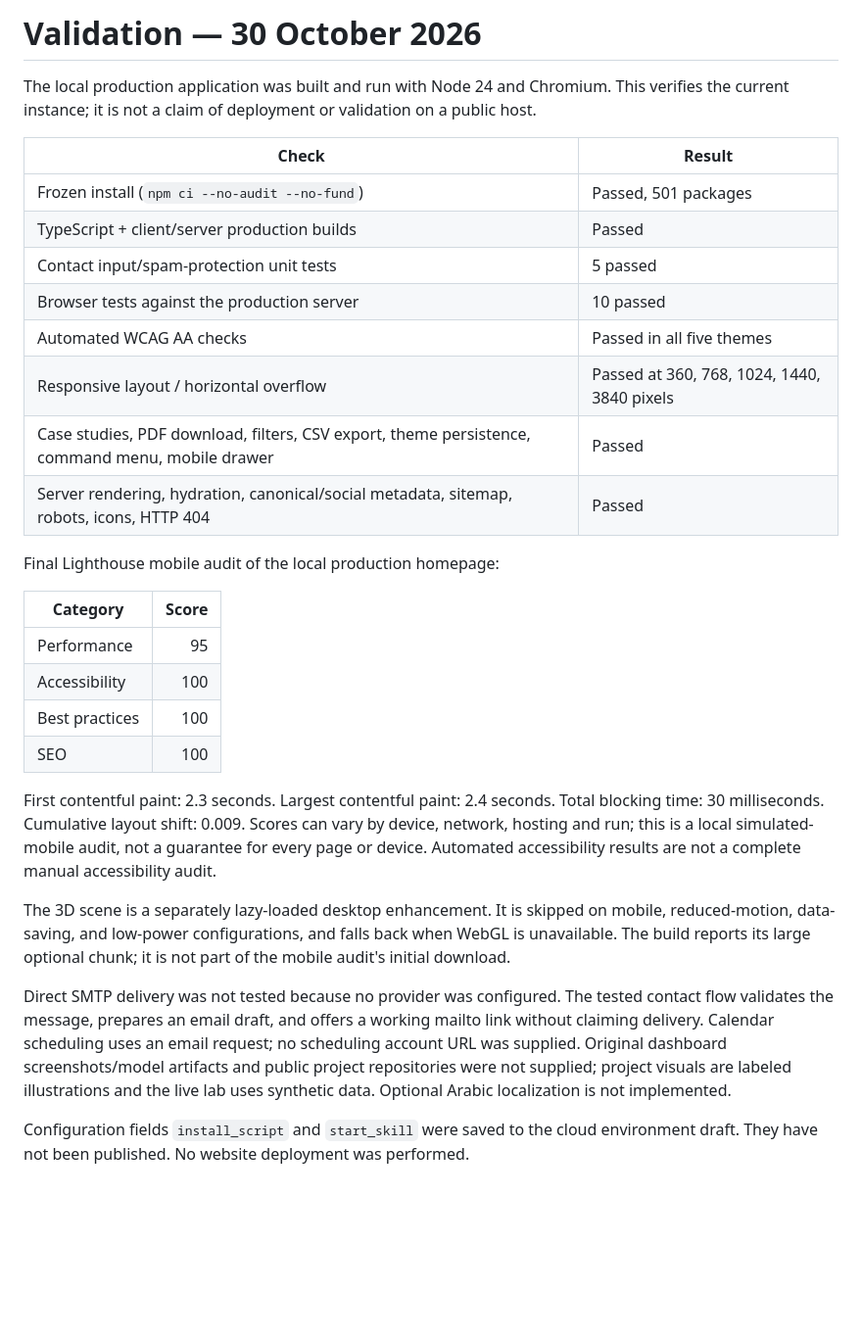
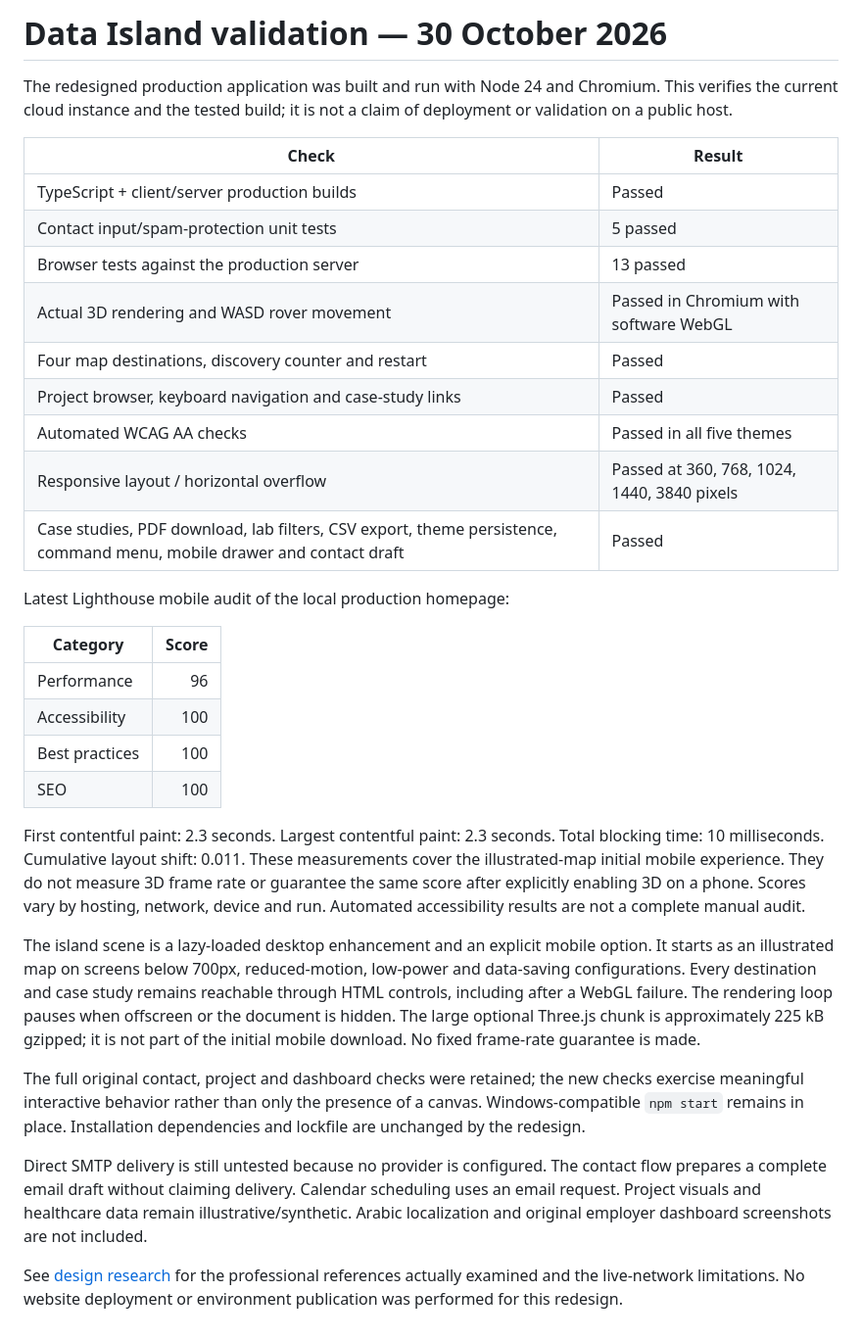
Before and after one commit to faaayaaz/portfolioo, a Markdown page: docs/VALIDATION.md, the part around the change. Shown: that part at 98% size. Drawn GitHub-style; blank space fills up the shorter version.

```diff
--- a/docs/VALIDATION.md
+++ b/docs/VALIDATION.md
@@ -1,31 +1,34 @@
-# Validation — 30 October 2026
+# Data Island validation — 30 October 2026
 
-The local production application was built and run with Node 24 and Chromium. This verifies the current instance; it is not a claim of deployment or validation on a public host.
+The redesigned production application was built and run with Node 24 and Chromium. This verifies the current cloud instance and the tested build; it is not a claim of deployment or validation on a public host.
 
 | Check | Result |
 | --- | --- |
-| Frozen install (`npm ci --no-audit --no-fund`) | Passed, 501 packages |
 | TypeScript + client/server production builds | Passed |
 | Contact input/spam-protection unit tests | 5 passed |
-| Browser tests against the production server | 10 passed |
+| Browser tests against the production server | 13 passed |
+| Actual 3D rendering and WASD rover movement | Passed in Chromium with software WebGL |
+| Four map destinations, discovery counter and restart | Passed |
+| Project browser, keyboard navigation and case-study links | Passed |
 | Automated WCAG AA checks | Passed in all five themes |
 | Responsive layout / horizontal overflow | Passed at 360, 768, 1024, 1440, 3840 pixels |
-| Case studies, PDF download, filters, CSV export, theme persistence, command menu, mobile drawer | Passed |
-| Server rendering, hydration, canonical/social metadata, sitemap, robots, icons, HTTP 404 | Passed |
+| Case studies, PDF download, lab filters, CSV export, theme persistence, command menu, mobile drawer and contact draft | Passed |
 
-Final Lighthouse mobile audit of the local production homepage:
+Latest Lighthouse mobile audit of the local production homepage:
 
 | Category | Score |
 | --- | ---: |
-| Performance | 95 |
+| Performance | 96 |
 | Accessibility | 100 |
 | Best practices | 100 |
 | SEO | 100 |
 
-First contentful paint: 2.3 seconds. Largest contentful paint: 2.4 seconds. Total blocking time: 30 milliseconds. Cumulative layout shift: 0.009. Scores can vary by device, network, hosting and run; this is a local simulated-mobile audit, not a guarantee for every page or device. Automated accessibility results are not a complete manual accessibility audit.
+First contentful paint: 2.3 seconds. Largest contentful paint: 2.3 seconds. Total blocking time: 10 milliseconds. Cumulative layout shift: 0.011. These measurements cover the illustrated-map initial mobile experience. They do not measure 3D frame rate or guarantee the same score after explicitly enabling 3D on a phone. Scores vary by hosting, network, device and run. Automated accessibility results are not a complete manual audit.
 
-The 3D scene is a separately lazy-loaded desktop enhancement. It is skipped on mobile, reduced-motion, data-saving, and low-power configurations, and falls back when WebGL is unavailable. The build reports its large optional chunk; it is not part of the mobile audit's initial download.
+The island scene is a lazy-loaded desktop enhancement and an explicit mobile option. It starts as an illustrated map on screens below 700px, reduced-motion, low-power and data-saving configurations. Every destination and case study remains reachable through HTML controls, including after a WebGL failure. The rendering loop pauses when offscreen or the document is hidden. The large optional Three.js chunk is approximately 225 kB gzipped; it is not part of the initial mobile download. No fixed frame-rate guarantee is made.
 
-Direct SMTP delivery was not tested because no provider was configured. The tested contact flow validates the message, prepares an email draft, and offers a working mailto link without claiming delivery. Calendar scheduling uses an email request; no scheduling account URL was supplied. Original dashboard screenshots/model artifacts and public project repositories were not supplied; project visuals are labeled illustrations and the live lab uses synthetic data. Optional Arabic localization is not implemented.
+The full original contact, project and dashboard checks were retained; the new checks exercise meaningful interactive behavior rather than only the presence of a canvas. Windows-compatible `npm start` remains in place. Installation dependencies and lockfile are unchanged by the redesign.
 
-Configuration fields `install_script` and `start_skill` were saved to the cloud environment draft. They have not been published. No website deployment was performed.
+Direct SMTP delivery is still untested because no provider is configured. The contact flow prepares a complete email draft without claiming delivery. Calendar scheduling uses an email request. Project visuals and healthcare data remain illustrative/synthetic. Arabic localization and original employer dashboard screenshots are not included.
+
+See [design research](DESIGN-RESEARCH.md) for the professional references actually examined and the live-network limitations. No website deployment or environment publication was performed for this redesign.
```
Also changed, not shown: README.md (+21 -7 lines), docs/DESIGN-RESEARCH.md (added, +27 -0 lines), docs/island-preview.png (added), 13 other files.
